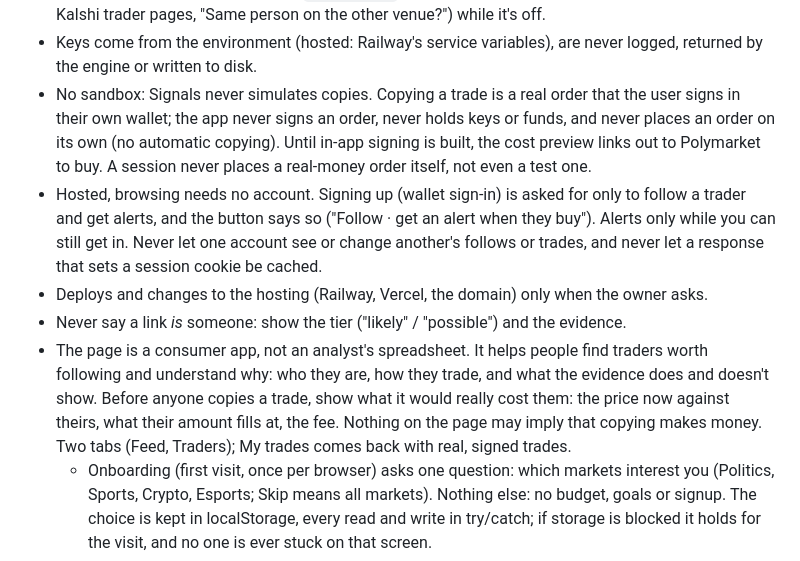
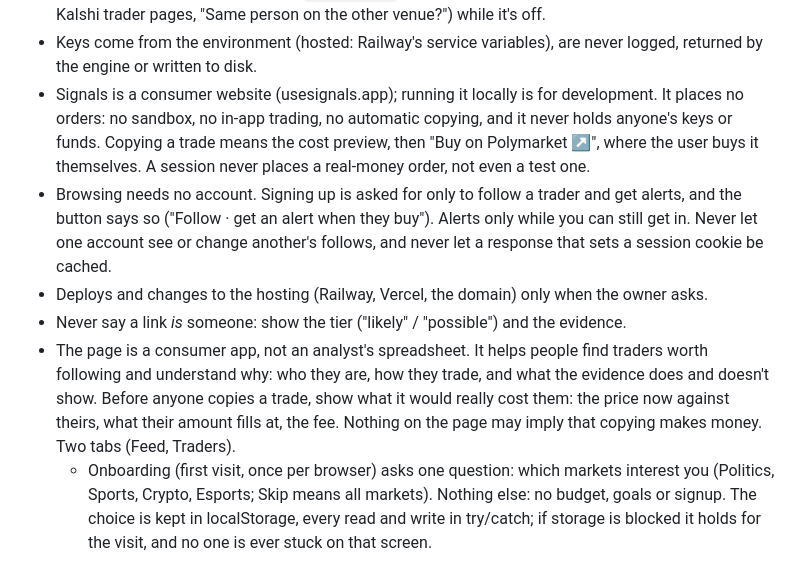
Before and after one commit to uselayer/layer-whales, a Markdown page: AGENTS.md, the part around the change. GitHub-like rendering.

Commit message:
AGENTS.md: a consumer website that places no orders; copying is Buy on Polymarket
The owner decided: no in-app trading (Polymarket US would mean holding users' keys) and no local app for
users. Copying a trade is the cost preview, then Buy on Polymarket.

Co-Authored-By: Claude Opus 5.5 (1M context) <noreply@anthropic.com>

```diff
--- a/AGENTS.md
+++ b/AGENTS.md
@@ -14,21 +14,19 @@ behind Vercel (see README, "Hosting").
   "Same person on the other venue?") while it's off.
 - Keys come from the environment (hosted: Railway's service variables), are never logged, returned by the
   engine or written to disk.
-- No sandbox: Signals never simulates copies. Copying a trade is a real order that the user signs in their own
-  wallet; the app never signs an order, never holds keys or funds, and never places an order on its own (no
-  automatic copying). Until in-app signing is built, the cost preview links out to Polymarket to buy. A session
-  never places a real-money order itself, not even a test one.
-- Hosted, browsing needs no account. Signing up (wallet sign-in) is asked for only to follow a trader and get
-  alerts, and the button says so ("Follow · get an alert when they buy"). Alerts only while you can still get
-  in. Never let one account see or change another's follows or trades, and never let a response that sets a
-  session cookie be cached.
+- Signals is a consumer website (usesignals.app); running it locally is for development. It places no orders:
+  no sandbox, no in-app trading, no automatic copying, and it never holds anyone's keys or funds. Copying a
+  trade means the cost preview, then "Buy on Polymarket ↗", where the user buys it themselves. A session never
+  places a real-money order, not even a test one.
+- Browsing needs no account. Signing up is asked for only to follow a trader and get alerts, and the button
+  says so ("Follow · get an alert when they buy"). Alerts only while you can still get in. Never let one
+  account see or change another's follows, and never let a response that sets a session cookie be cached.
 - Deploys and changes to the hosting (Railway, Vercel, the domain) only when the owner asks.
 - Never say a link *is* someone: show the tier ("likely" / "possible") and the evidence.
 - The page is a consumer app, not an analyst's spreadsheet. It helps people find traders worth following and
   understand why: who they are, how they trade, and what the evidence does and doesn't show. Before anyone
   copies a trade, show what it would really cost them: the price now against theirs, what their amount fills
-  at, the fee. Nothing on the page may imply that copying makes money. Two tabs (Feed, Traders); My trades
-  comes back with real, signed trades.
+  at, the fee. Nothing on the page may imply that copying makes money. Two tabs (Feed, Traders).
   - Onboarding (first visit, once per browser) asks one question: which markets interest you (Politics, Sports,
     Crypto, Esports; Skip means all markets). Nothing else: no budget, goals or signup. The choice is kept in
     localStorage, every read and write in try/catch; if storage is blocked it holds for the visit, and no one is
```
